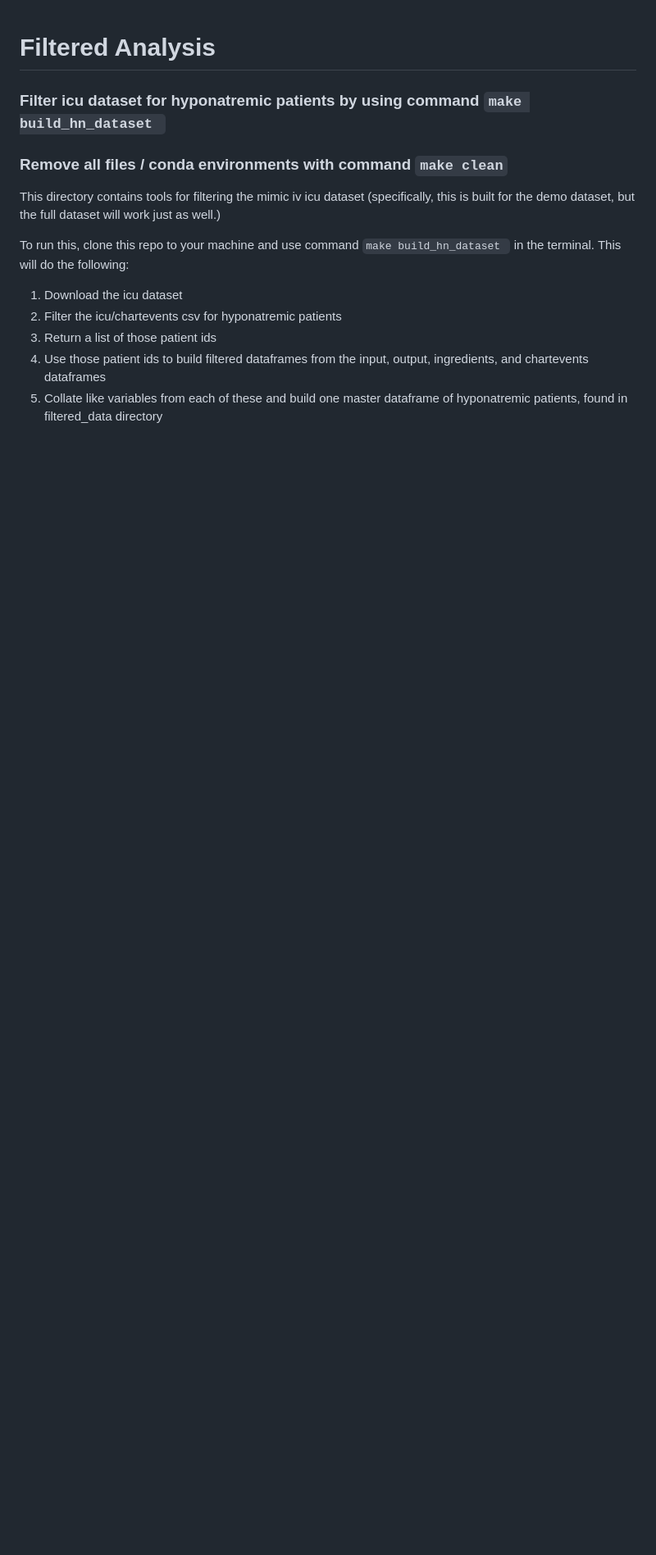
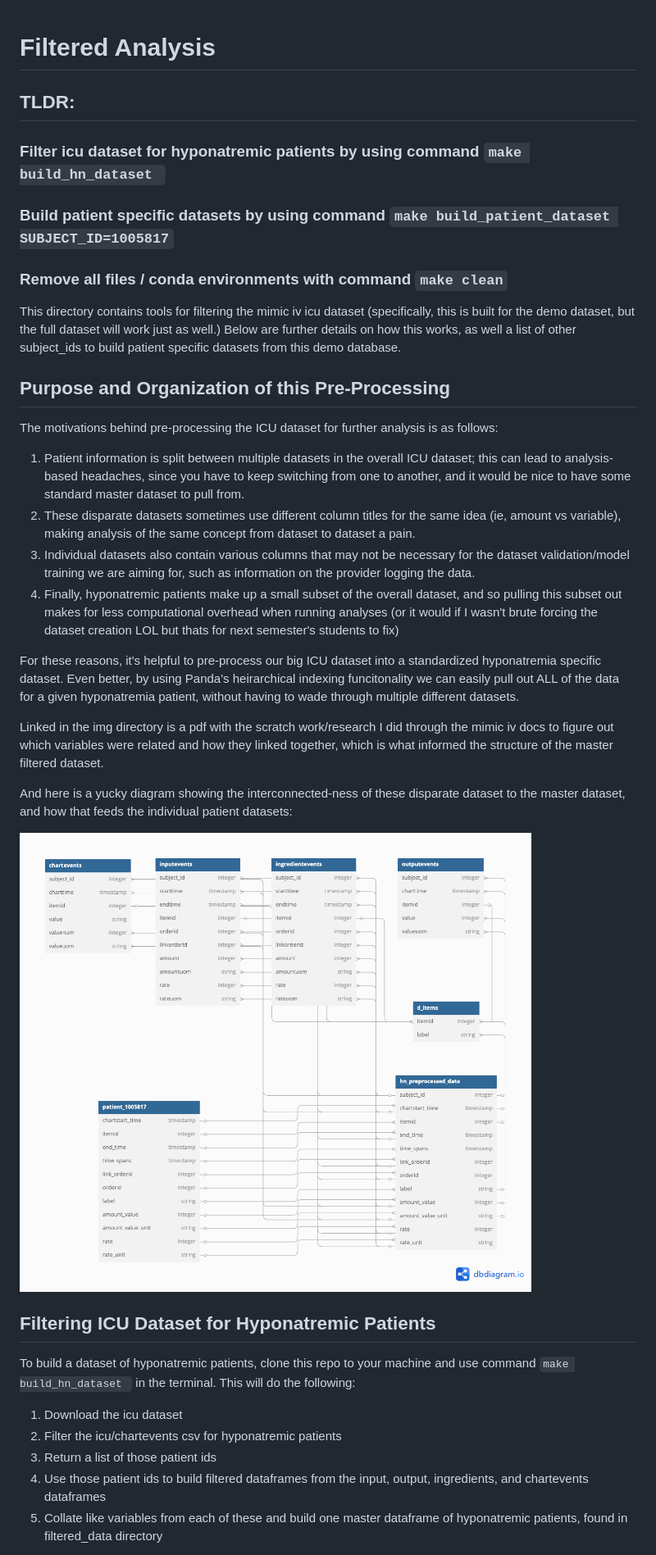
Before and after one commit to smorris12151/MIMIC-IV-ICU-Dataset-Validation, a Markdown page: filtered_analysis/README.md, the part around the change printed below. Shown: that part at 82% size. GitHub-like rendering; pictures changed too: filtered_analysis/img/hyponatremia_dataset_diagram.png (added); blank space fills up the shorter version.

Commit message:
Update README.md, add dataset diagram

````diff
--- a/filtered_analysis/README.md
+++ b/filtered_analysis/README.md
@@ -1,12 +1,33 @@
 # Filtered Analysis
-
+## TLDR:
 ### Filter icu dataset for hyponatremic patients by using command ```make build_hn_dataset ```
+### Build patient specific datasets by using command ```make build_patient_dataset SUBJECT_ID=1005817```
 ### Remove all files / conda environments with command ```make clean```
 
 
 This directory contains tools for filtering the mimic iv icu dataset (specifically, this is built for the demo dataset, but the full dataset will work just as well.)
+Below are further details on how this works, as well a list of other subject_ids to build patient specific datasets from this demo database.
 
-To run this, clone this repo to your machine and use command ```make build_hn_dataset ``` in the terminal. This will do the following:
+## Purpose and Organization of this Pre-Processing
+
+The motivations behind pre-processing the ICU dataset for further analysis is as follows:
+1. Patient information is split between multiple datasets in the overall ICU dataset; this can lead to analysis-based headaches, since you have to keep switching from one to another, and it would be nice to have some standard master dataset to pull from.
+2. These disparate datasets sometimes use different column titles for the same idea (ie, amount vs variable), making analysis of the same concept from dataset to dataset a pain.
+3. Individual datasets also contain various columns that may not be necessary for the dataset validation/model training we are aiming for, such as information on the provider logging the data.
+4. Finally, hyponatremic patients make up a small subset of the overall dataset, and so pulling this subset out makes for less computational overhead when running analyses (or it would if I wasn't brute forcing the dataset creation LOL but thats for next semester's students to fix)
+
+For these reasons, it's helpful to pre-process our big ICU dataset into a standardized hyponatremia specific dataset. Even better, by using Panda's heirarchical indexing funcitonality we can easily pull out ALL of the data for a given hyponatremia patient, without having to wade through multiple different datasets.
+
+Linked in the img directory is a pdf with the scratch work/research I did through the mimic iv docs to figure out which variables were related and how they linked together, which is what informed the structure of the master filtered dataset.
+
+And here is a yucky diagram showing the interconnected-ness of these disparate dataset to the master dataset, and how that feeds the individual patient datasets:
+
+![HN Dataset Connections](img/hyponatremia_dataset_diagram.png)
+
+
+## Filtering ICU Dataset for Hyponatremic Patients
+
+To build a dataset of hyponatremic patients, clone this repo to your machine and use command ```make build_hn_dataset ``` in the terminal. This will do the following:
 1. Download the icu dataset
 2. Filter the icu/chartevents csv for hyponatremic patients
 3. Return a list of those patient ids
````
Also changed, not shown: other parts of filtered_analysis/README.md (+22 -2 lines), 12 other files.
